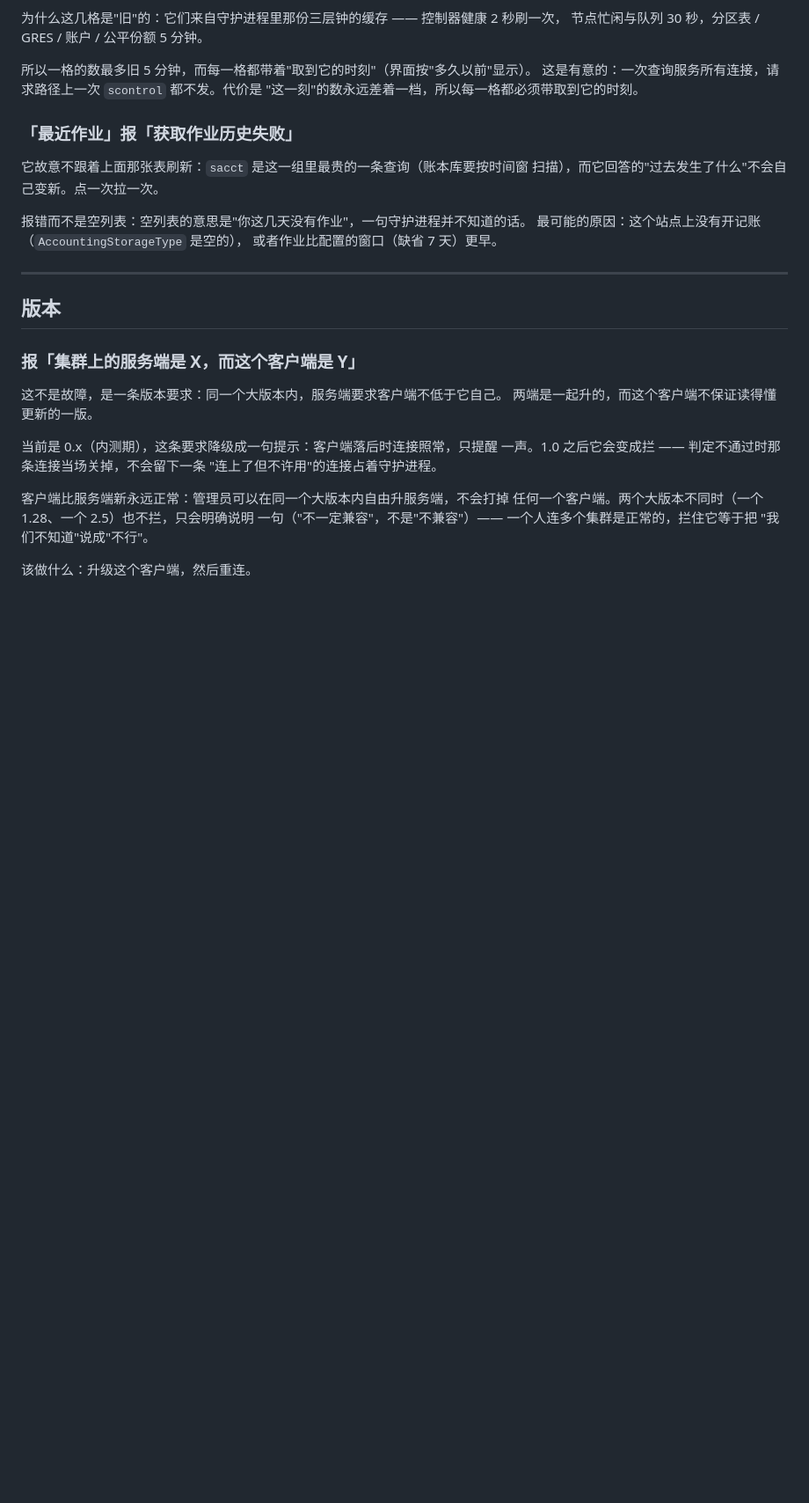
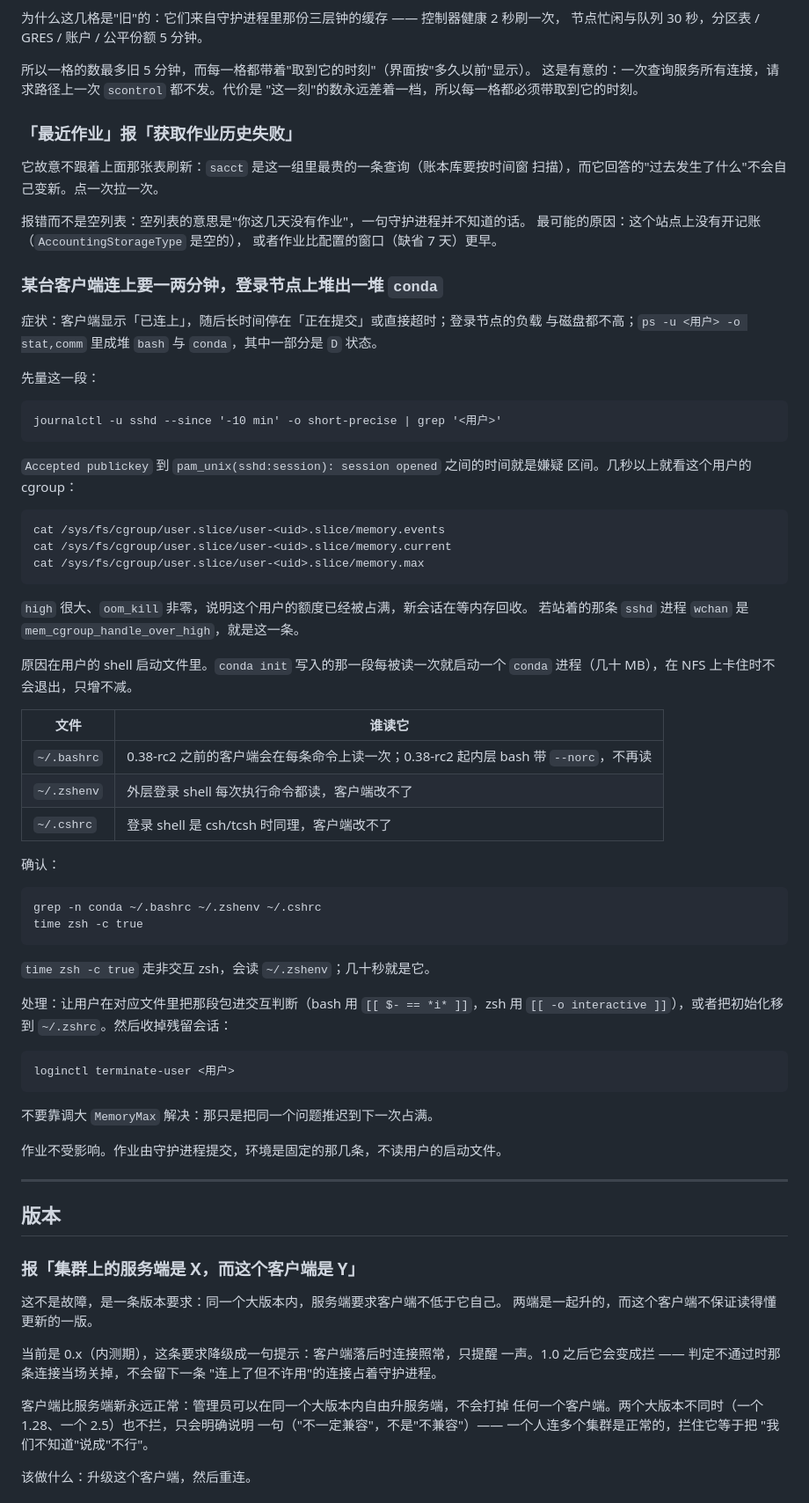
Before and after one commit to JesseFather/slurmate, a Markdown page: cluster/docs/TROUBLESHOOTING.md, the part around the change. Shown at 88% size. GitHub-like rendering; blank space fills up the shorter version.

Commit message:
0.38：站点排障补一条——登录节点上堆 conda 让连接变慢
列出症状、两条判据（sshd 日志的时间差、cgroup 的 memory.events）、三种启动
文件（.bashrc / .zshenv / .cshrc）各自谁在读，以及客户端 0.38-rc2 起的三条
命令带 --norc 只覆盖第一种。

````diff
--- a/cluster/docs/TROUBLESHOOTING.md
+++ b/cluster/docs/TROUBLESHOOTING.md
@@ -833,6 +833,59 @@ sudo grep rejected  /var/log/slurmate/audit.log | tail -30
 最可能的原因：这个站点上没有开记账（`AccountingStorageType` 是空的），
 或者作业比配置的窗口（缺省 7 天）更早。
 
+### 某台客户端连上要一两分钟，登录节点上堆出一堆 `conda`
+
+症状：客户端显示「已连上」，随后长时间停在「正在提交」或直接超时；登录节点的负载
+与磁盘都不高；`ps -u <用户> -o stat,comm` 里成堆 `bash` 与 `conda`，其中一部分是
+`D` 状态。
+
+先量这一段：
+
+```
+journalctl -u sshd --since '-10 min' -o short-precise | grep '<用户>'
+```
+
+`Accepted publickey` 到 `pam_unix(sshd:session): session opened` 之间的时间就是嫌疑
+区间。几秒以上就看这个用户的 cgroup：
+
+```
+cat /sys/fs/cgroup/user.slice/user-<uid>.slice/memory.events
+cat /sys/fs/cgroup/user.slice/user-<uid>.slice/memory.current
+cat /sys/fs/cgroup/user.slice/user-<uid>.slice/memory.max
+```
+
+`high` 很大、`oom_kill` 非零，说明这个用户的额度已经被占满，新会话在等内存回收。
+若站着的那条 `sshd` 进程 `wchan` 是 `mem_cgroup_handle_over_high`，就是这一条。
+
+原因在用户的 shell 启动文件里。`conda init` 写入的那一段每被读一次就启动一个
+`conda` 进程（几十 MB），在 NFS 上卡住时不会退出，只增不减。
+
+| 文件 | 谁读它 |
+|---|---|
+| `~/.bashrc` | 0.38-rc2 之前的客户端会在每条命令上读一次；0.38-rc2 起内层 bash 带 `--norc`，不再读 |
+| `~/.zshenv` | 外层登录 shell 每次执行命令都读，客户端改不了 |
+| `~/.cshrc` | 登录 shell 是 csh/tcsh 时同理，客户端改不了 |
+
+确认：
+
+```
+grep -n conda ~/.bashrc ~/.zshenv ~/.cshrc
+time zsh -c true
+```
+
+`time zsh -c true` 走非交互 zsh，会读 `~/.zshenv`；几十秒就是它。
+
+处理：让用户在对应文件里把那段包进交互判断（bash 用 `[[ $- == *i* ]]`，zsh 用
+`[[ -o interactive ]]`），或者把初始化移到 `~/.zshrc`。然后收掉残留会话：
+
+```
+loginctl terminate-user <用户>
+```
+
+不要靠调大 `MemoryMax` 解决：那只是把同一个问题推迟到下一次占满。
+
+作业不受影响。作业由守护进程提交，环境是固定的那几条，不读用户的启动文件。
+
 ---
 
 ## 版本
````
